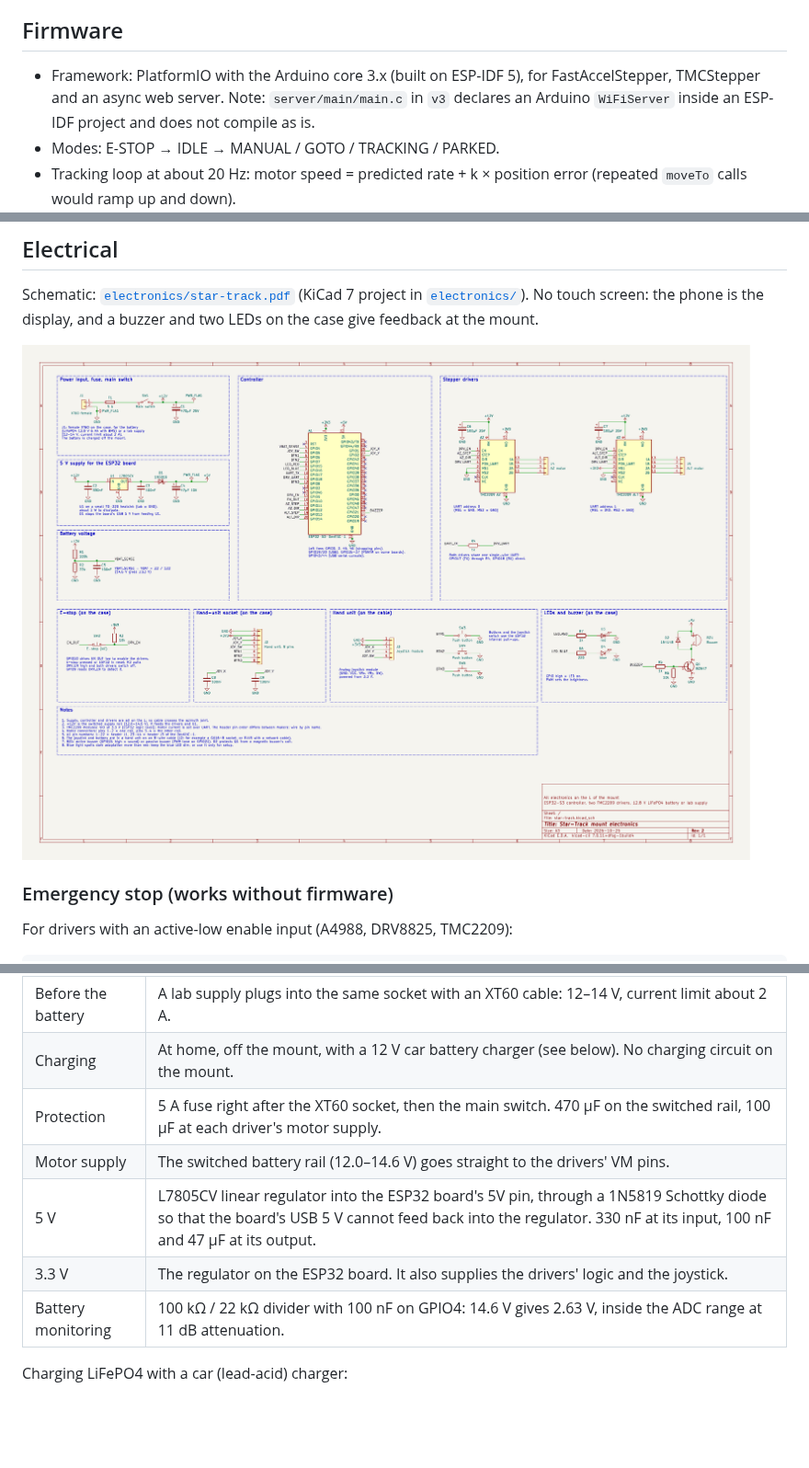
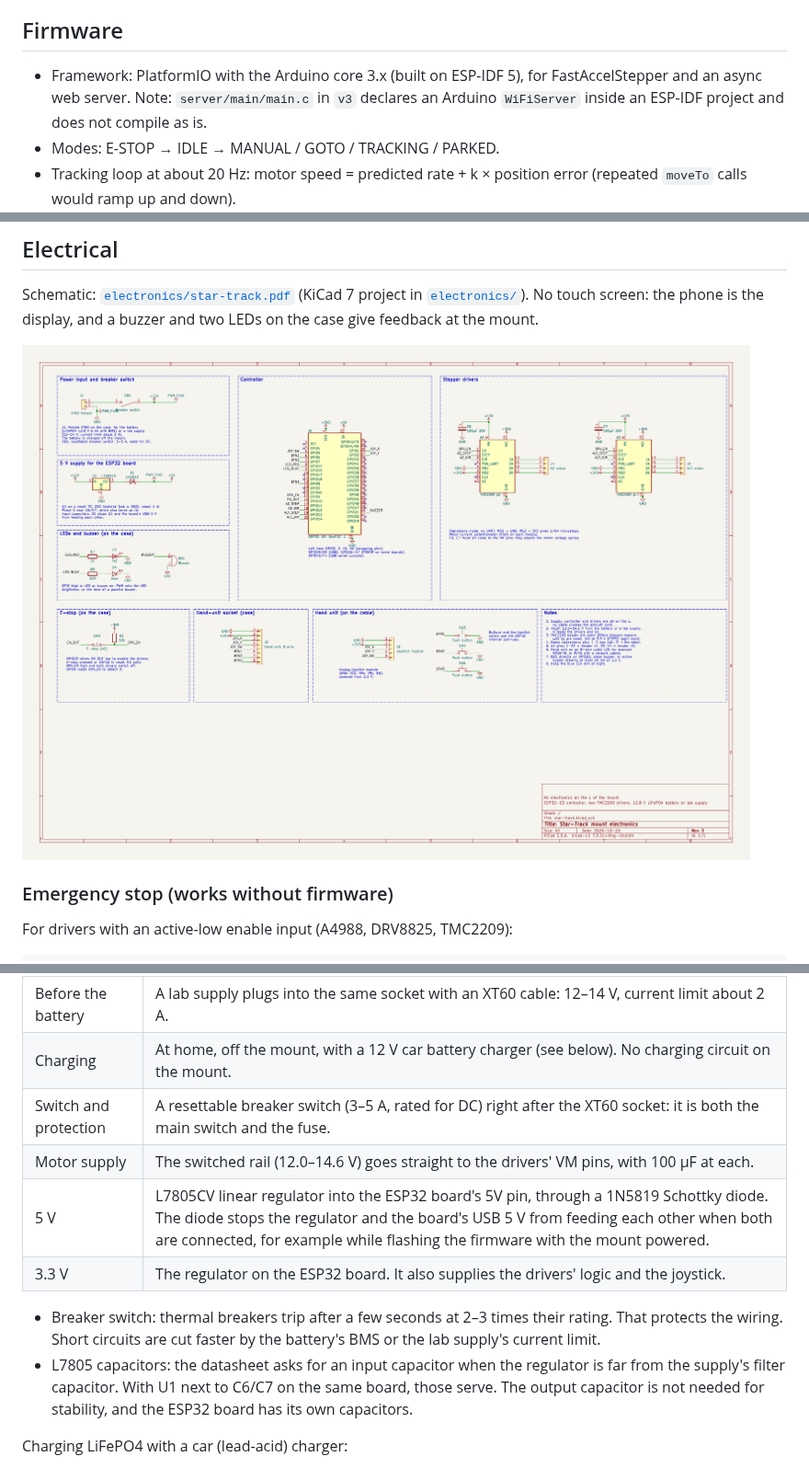
Before and after one commit to valentinp72/star-track, a Markdown page: docs/architecture.md, 3 parts joined by grey strips. Shown at 92% size. Drawn GitHub-style; pictures changed too: electronics/star-track.png; blank space fills up the shorter version.

```diff
--- a/docs/architecture.md
+++ b/docs/architecture.md
@@ -59,7 +59,7 @@ calculations, so tracking continues when the phone is locked or disconnected.
 ## Firmware
 
 - Framework: PlatformIO with the Arduino core 3.x (built on ESP-IDF 5), for
-  FastAccelStepper, TMCStepper and an async web server. Note: `server/main/main.c`
+  FastAccelStepper and an async web server. Note: `server/main/main.c`
   in `v3` declares an Arduino `WiFiServer` inside an ESP-IDF project and does not
   compile as is.
 - Modes: E-STOP → IDLE → MANUAL / GOTO / TRACKING / PARKED.
@@ -178,11 +181,18 @@ times.
 | Battery | LiFePO4 12.8 V (4 cells in series), 6 Ah (about 77 Wh), with a built-in BMS, on a male XT60 lead. |
 | Before the battery | A lab supply plugs into the same socket with an XT60 cable: 12–14 V, current limit about 2 A. |
 | Charging | At home, off the mount, with a 12 V car battery charger (see below). No charging circuit on the mount. |
-| Protection | 5 A fuse right after the XT60 socket, then the main switch. 470 µF on the switched rail, 100 µF at each driver's motor supply. |
-| Motor supply | The switched battery rail (12.0–14.6 V) goes straight to the drivers' VM pins. |
-| 5 V | L7805CV linear regulator into the ESP32 board's 5V pin, through a 1N5819 Schottky diode so that the board's USB 5 V cannot feed back into the regulator. 330 nF at its input, 100 nF and 47 µF at its output. |
+| Switch and protection | A resettable breaker switch (3–5 A, rated for DC) right after the XT60 socket: it is both the main switch and the fuse. |
+| Motor supply | The switched rail (12.0–14.6 V) goes straight to the drivers' VM pins, with 100 µF at each. |
+| 5 V | L7805CV linear regulator into the ESP32 board's 5V pin, through a 1N5819 Schottky diode. The diode stops the regulator and the board's USB 5 V from feeding each other when both are connected, for example while flashing the firmware with the mount powered. |
 | 3.3 V | The regulator on the ESP32 board. It also supplies the drivers' logic and the joystick. |
-| Battery monitoring | 100 kΩ / 22 kΩ divider with 100 nF on GPIO4: 14.6 V gives 2.63 V, inside the ADC range at 11 dB attenuation. |
+
+- Breaker switch: thermal breakers trip after a few seconds at 2–3 times their
+  rating. That protects the wiring. Short circuits are cut faster by the battery's
+  BMS or the lab supply's current limit.
+- L7805 capacitors: the datasheet asks for an input capacitor when the regulator is
+  far from the supply's filter capacitor. With U1 next to C6/C7 on the same board,
+  those serve. The output capacitor is not needed for stability, and the ESP32
+  board has its own capacitors.
 
 Charging LiFePO4 with a car (lead-acid) charger:
 
```
Also changed, not shown: other parts of docs/architecture.md (+44 -24 lines), 3 other files.
